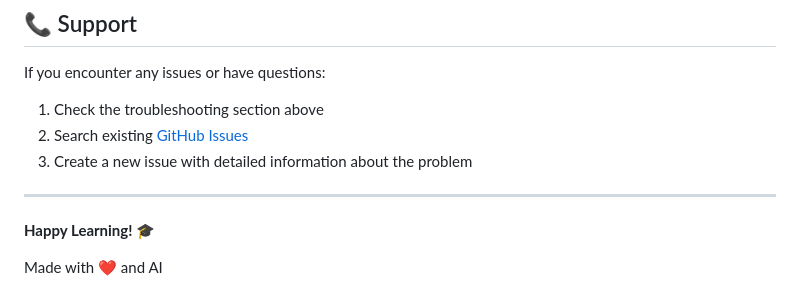
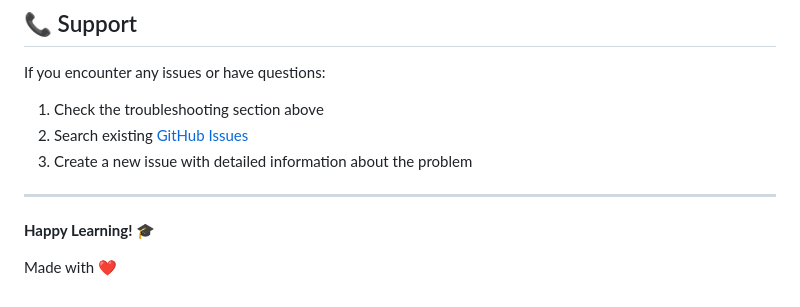
Before and after one commit to Gokul0x50/AI-Quiz-App, a Markdown page: README.md, the part around the change. Rendered like a GitHub page.

```diff
--- a/README.md
+++ b/README.md
@@ -232,4 +232,4 @@ If you encounter any issues or have questions:
 
 **Happy Learning! 🎓**
 
-Made with ❤️ and AI
+Made with ❤️
```
